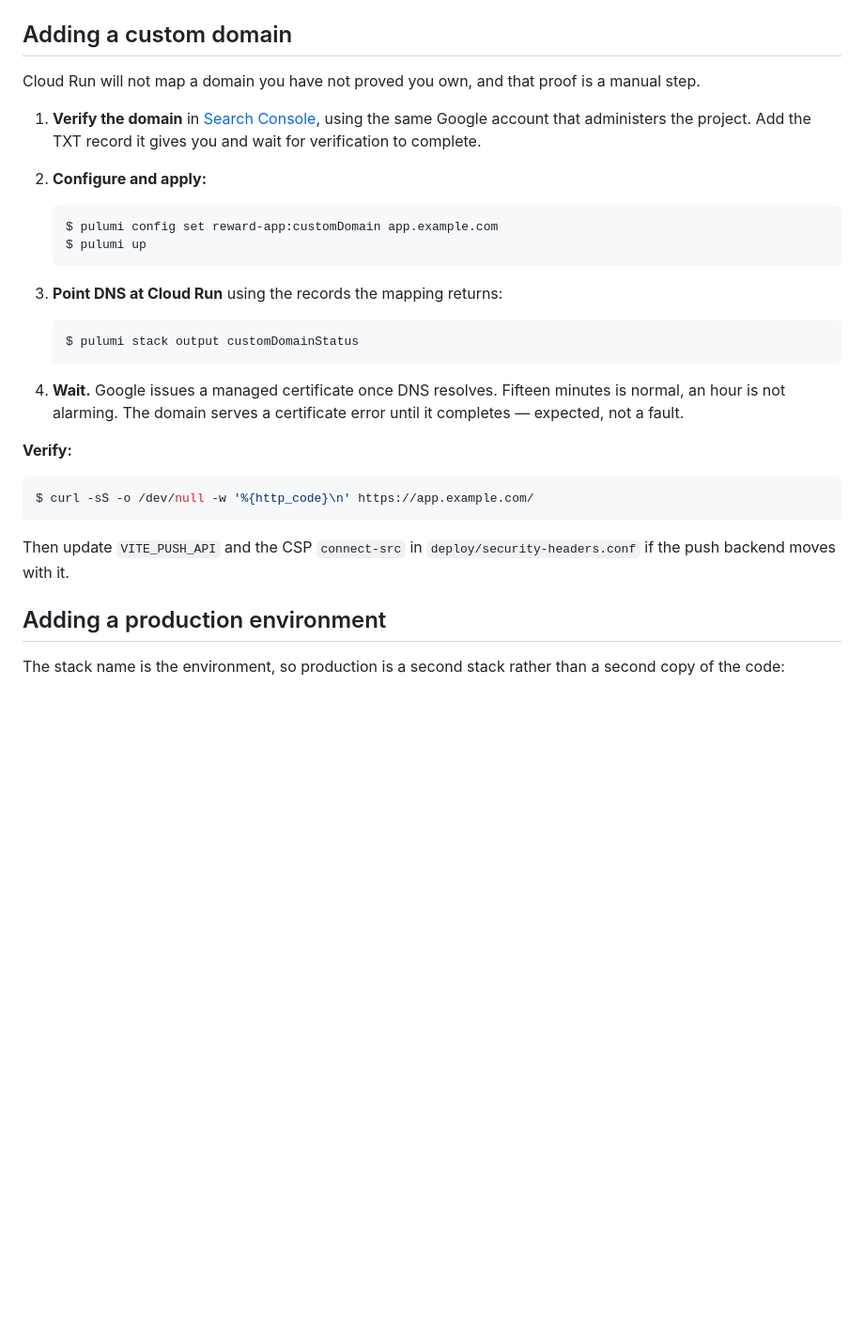
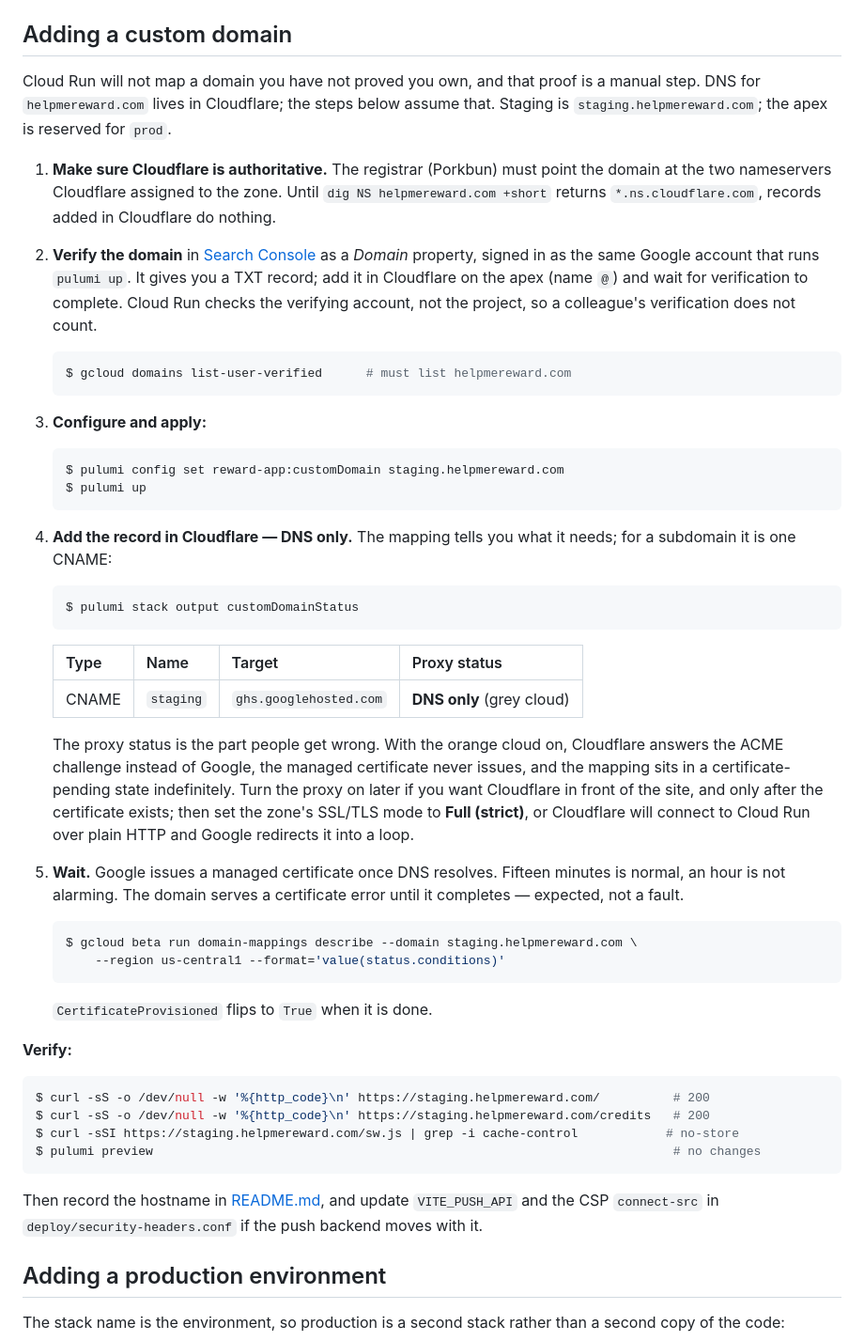
Before and after one commit to helpmebrands/reward-app, a Markdown page: docs/runbooks/03-infrastructure-change.md, the part around the change. Shown at 94% size. Drawn GitHub-style; blank space fills up the shorter version.

Commit message:
docs(runbooks): write the custom-domain procedure for Cloudflare DNS (#19)
Runbook 03 now assumes helpmereward.com is served by Cloudflare: move the
nameservers at the registrar first, verify the domain in Search Console as
the account that runs pulumi up, add the staging CNAME as DNS-only, and
only proxy after the managed certificate exists with SSL/TLS set to Full
(strict). Adds the gcloud command that shows certificate provisioning.

Refs #11
Refs #3


Claude-Session: https://claude.ai/code/session_01SrGnkrd1KncGPoTedaJUD4

Co-authored-by: oravecz <jcook@visualxs.com>
Co-authored-by: Claude Fable 5.1 <noreply@anthropic.com>

````diff
--- a/docs/runbooks/03-infrastructure-change.md
+++ b/docs/runbooks/03-infrastructure-change.md
@@ -60,37 +60,75 @@ branch stops working, which is occasionally what you want during an incident.
 ## Adding a custom domain
 
 Cloud Run will not map a domain you have not proved you own, and that proof is
-a manual step.
+a manual step. DNS for `helpmereward.com` lives in Cloudflare; the steps below
+assume that. Staging is `staging.helpmereward.com`; the apex is reserved for
+`prod`.
 
-1. **Verify the domain** in [Search Console](https://search.google.com/search-console),
-   using the same Google account that administers the project. Add the TXT
-   record it gives you and wait for verification to complete.
+1. **Make sure Cloudflare is authoritative.** The registrar (Porkbun) must
+   point the domain at the two nameservers Cloudflare assigned to the zone.
+   Until `dig NS helpmereward.com +short` returns `*.ns.cloudflare.com`,
+   records added in Cloudflare do nothing.
 
-2. **Configure and apply:**
+2. **Verify the domain** in [Search Console](https://search.google.com/search-console)
+   as a *Domain* property, signed in as the same Google account that runs
+   `pulumi up`. It gives you a TXT record; add it in Cloudflare on the apex
+   (name `@`) and wait for verification to complete. Cloud Run checks the
+   verifying account, not the project, so a colleague's verification does
+   not count.
 
    ```sh
-   $ pulumi config set reward-app:customDomain app.example.com
+   $ gcloud domains list-user-verified      # must list helpmereward.com
+   ```
+
+3. **Configure and apply:**
+
+   ```sh
+   $ pulumi config set reward-app:customDomain staging.helpmereward.com
    $ pulumi up
    ```
 
-3. **Point DNS at Cloud Run** using the records the mapping returns:
+4. **Add the record in Cloudflare — DNS only.** The mapping tells you what it
+   needs; for a subdomain it is one CNAME:
 
    ```sh
    $ pulumi stack output customDomainStatus
    ```
 
-4. **Wait.** Google issues a managed certificate once DNS resolves. Fifteen
+   | Type | Name | Target | Proxy status |
+   | --- | --- | --- | --- |
+   | CNAME | `staging` | `ghs.googlehosted.com` | **DNS only** (grey cloud) |
+
+   The proxy status is the part people get wrong. With the orange cloud on,
+   Cloudflare answers the ACME challenge instead of Google, the managed
+   certificate never issues, and the mapping sits in a certificate-pending
+   state indefinitely. Turn the proxy on later if you want Cloudflare in front
+   of the site, and only after the certificate exists; then set the zone's
+   SSL/TLS mode to **Full (strict)**, or Cloudflare will connect to Cloud Run
+   over plain HTTP and Google redirects it into a loop.
+
+5. **Wait.** Google issues a managed certificate once DNS resolves. Fifteen
    minutes is normal, an hour is not alarming. The domain serves a certificate
    error until it completes — expected, not a fault.
+
+   ```sh
+   $ gcloud beta run domain-mappings describe --domain staging.helpmereward.com \
+       --region us-central1 --format='value(status.conditions)'
+   ```
+
+   `CertificateProvisioned` flips to `True` when it is done.
 
 **Verify:**
 
 ```sh
-$ curl -sS -o /dev/null -w '%{http_code}\n' https://app.example.com/
+$ curl -sS -o /dev/null -w '%{http_code}\n' https://staging.helpmereward.com/          # 200
+$ curl -sS -o /dev/null -w '%{http_code}\n' https://staging.helpmereward.com/credits   # 200
+$ curl -sSI https://staging.helpmereward.com/sw.js | grep -i cache-control            # no-store
+$ pulumi preview                                                                       # no changes
 ```
 
-Then update `VITE_PUSH_API` and the CSP `connect-src` in
-`deploy/security-headers.conf` if the push backend moves with it.
+Then record the hostname in [README.md](README.md#environments), and update
+`VITE_PUSH_API` and the CSP `connect-src` in `deploy/security-headers.conf` if
+the push backend moves with it.
 
 ## Adding a production environment
 
````
Also changed, not shown: lat.md/deployment.md (+1 -1 lines).
